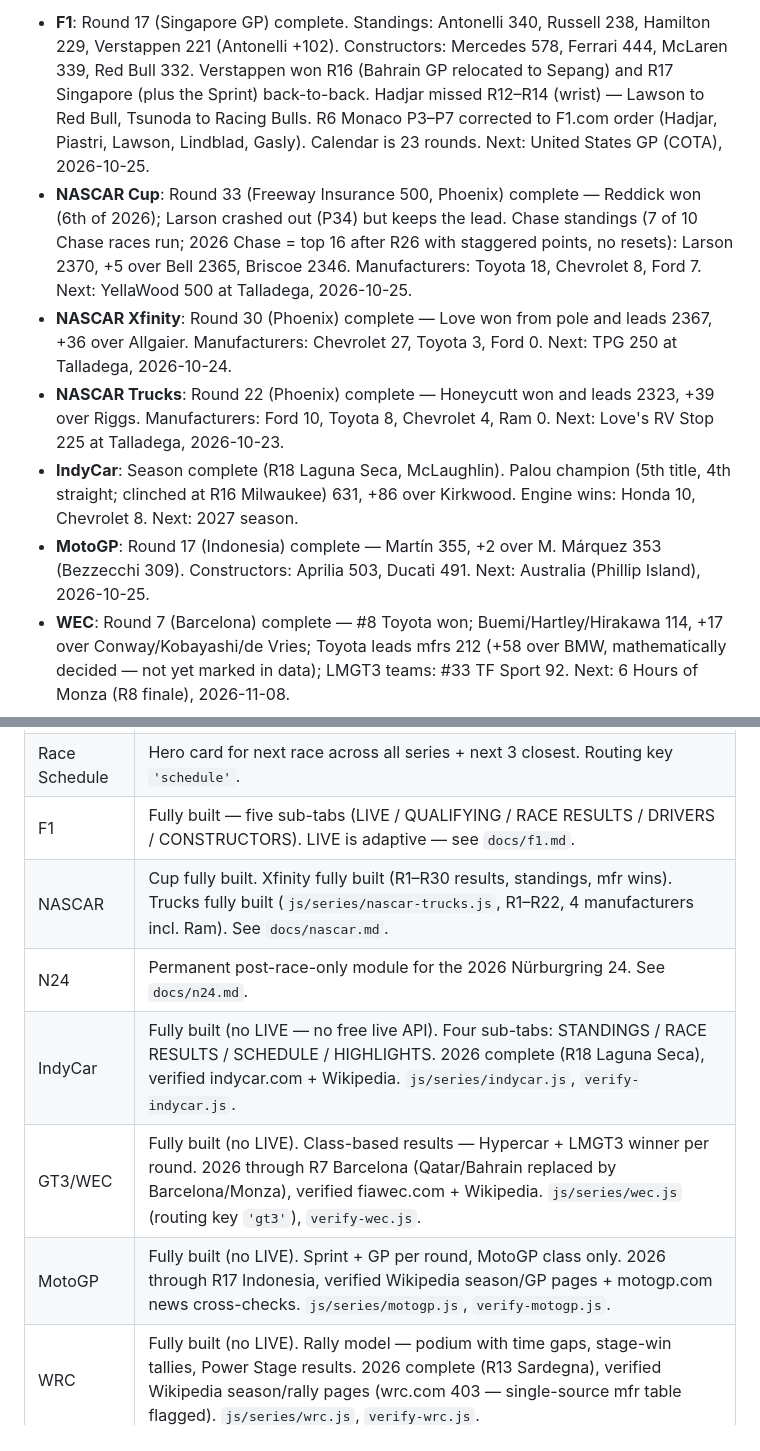
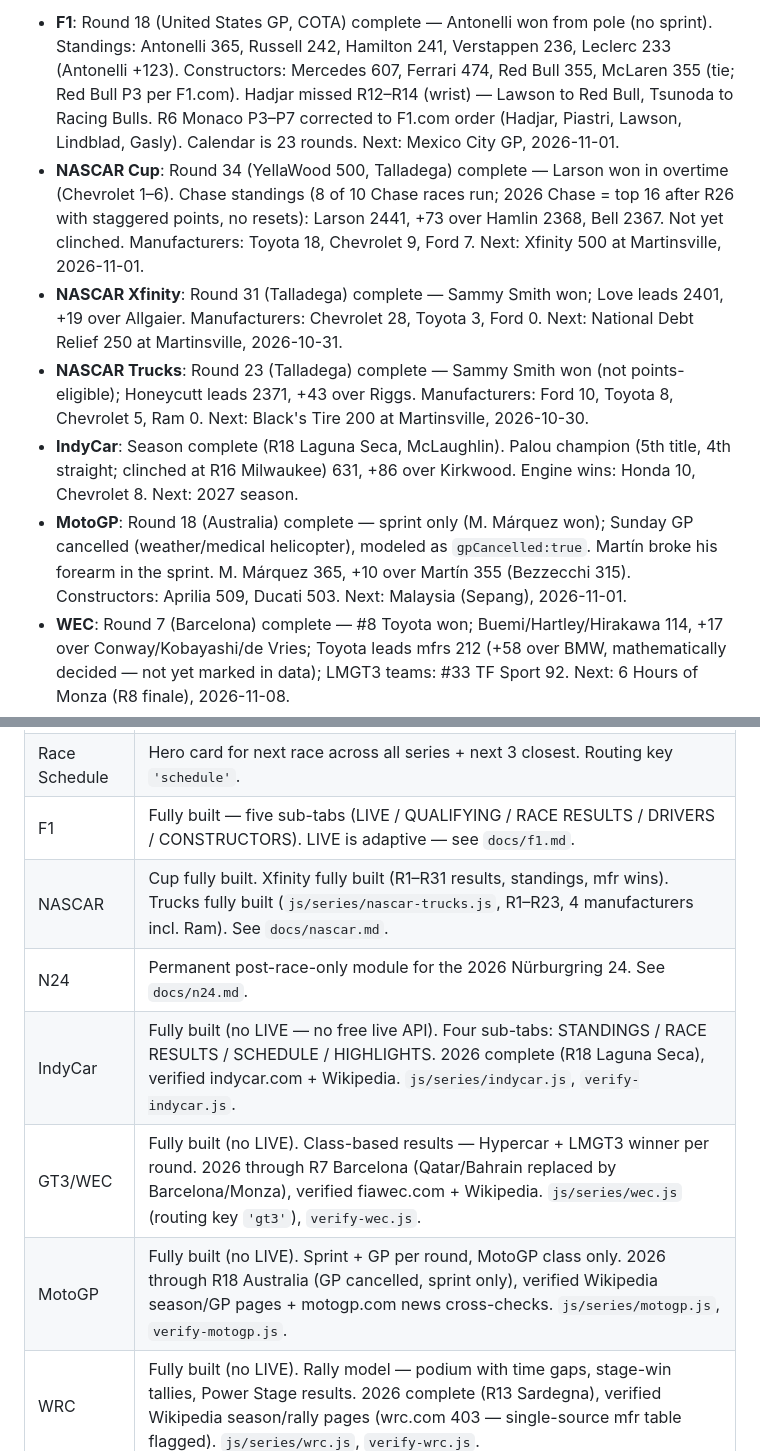
Before and after one commit to JackH421/TraxStat, a Markdown page: CLAUDE.md, 2 parts joined by grey strips. Rendered like a GitHub page.

Commit message:
docs: update season state through 2026-10-28
Co-Authored-By: Claude Opus 5.5 <noreply@anthropic.com>
Claude-Session: https://claude.ai/code/session_01RfBMFgTP7tLMnVvAWquxe8

```diff
--- a/CLAUDE.md
+++ b/CLAUDE.md
@@ -103,10 +103,10 @@ Report the output before declaring the change done. If a check fails, **fix it b
 
-- **F1**: Round 17 (Singapore GP) complete. Standings: Antonelli 340, Russell 238, Hamilton 229, Verstappen 221 (Antonelli +102). Constructors: Mercedes 578, Ferrari 444, McLaren 339, Red Bull 332. Verstappen won R16 (Bahrain GP relocated to Sepang) and R17 Singapore (plus the Sprint) back-to-back. Hadjar missed R12–R14 (wrist) — Lawson to Red Bull, Tsunoda to Racing Bulls. R6 Monaco P3–P7 corrected to F1.com order (Hadjar, Piastri, Lawson, Lindblad, Gasly). Calendar is 23 rounds. Next: United States GP (COTA), 2026-10-25.
-- **NASCAR Cup**: Round 33 (Freeway Insurance 500, Phoenix) complete — Reddick won (6th of 2026); Larson crashed out (P34) but keeps the lead. Chase standings (7 of 10 Chase races run; 2026 Chase = top 16 after R26 with staggered points, no resets): Larson 2370, +5 over Bell 2365, Briscoe 2346. Manufacturers: Toyota 18, Chevrolet 8, Ford 7. Next: YellaWood 500 at Talladega, 2026-10-25.
-- **NASCAR Xfinity**: Round 30 (Phoenix) complete — Love won from pole and leads 2367, +36 over Allgaier. Manufacturers: Chevrolet 27, Toyota 3, Ford 0. Next: TPG 250 at Talladega, 2026-10-24.
-- **NASCAR Trucks**: Round 22 (Phoenix) complete — Honeycutt won and leads 2323, +39 over Riggs. Manufacturers: Ford 10, Toyota 8, Chevrolet 4, Ram 0. Next: Love's RV Stop 225 at Talladega, 2026-10-23.
+- **F1**: Round 18 (United States GP, COTA) complete — Antonelli won from pole (no sprint). Standings: Antonelli 365, Russell 242, Hamilton 241, Verstappen 236, Leclerc 233 (Antonelli +123). Constructors: Mercedes 607, Ferrari 474, Red Bull 355, McLaren 355 (tie; Red Bull P3 per F1.com). Hadjar missed R12–R14 (wrist) — Lawson to Red Bull, Tsunoda to Racing Bulls. R6 Monaco P3–P7 corrected to F1.com order (Hadjar, Piastri, Lawson, Lindblad, Gasly). Calendar is 23 rounds. Next: Mexico City GP, 2026-11-01.
+- **NASCAR Cup**: Round 34 (YellaWood 500, Talladega) complete — Larson won in overtime (Chevrolet 1–6). Chase standings (8 of 10 Chase races run; 2026 Chase = top 16 after R26 with staggered points, no resets): Larson 2441, +73 over Hamlin 2368, Bell 2367. Not yet clinched. Manufacturers: Toyota 18, Chevrolet 9, Ford 7. Next: Xfinity 500 at Martinsville, 2026-11-01.
+- **NASCAR Xfinity**: Round 31 (Talladega) complete — Sammy Smith won; Love leads 2401, +19 over Allgaier. Manufacturers: Chevrolet 28, Toyota 3, Ford 0. Next: National Debt Relief 250 at Martinsville, 2026-10-31.
+- **NASCAR Trucks**: Round 23 (Talladega) complete — Sammy Smith won (not points-eligible); Honeycutt leads 2371, +43 over Riggs. Manufacturers: Ford 10, Toyota 8, Chevrolet 5, Ram 0. Next: Black's Tire 200 at Martinsville, 2026-10-30.
 - **IndyCar**: Season complete (R18 Laguna Seca, McLaughlin). Palou champion (5th title, 4th straight; clinched at R16 Milwaukee) 631, +86 over Kirkwood. Engine wins: Honda 10, Chevrolet 8. Next: 2027 season.
-- **MotoGP**: Round 17 (Indonesia) complete — Martín 355, +2 over M. Márquez 353 (Bezzecchi 309). Constructors: Aprilia 503, Ducati 491. Next: Australia (Phillip Island), 2026-10-25.
+- **MotoGP**: Round 18 (Australia) complete — sprint only (M. Márquez won); Sunday GP cancelled (weather/medical helicopter), modeled as `gpCancelled:true`. Martín broke his forearm in the sprint. M. Márquez 365, +10 over Martín 355 (Bezzecchi 315). Constructors: Aprilia 509, Ducati 503. Next: Malaysia (Sepang), 2026-11-01.
 - **WEC**: Round 7 (Barcelona) complete — #8 Toyota won; Buemi/Hartley/Hirakawa 114, +17 over Conway/Kobayashi/de Vries; Toyota leads mfrs 212 (+58 over BMW, mathematically decided — not yet marked in data); LMGT3 teams: #33 TF Sport 92. Next: 6 Hours of Monza (R8 finale), 2026-11-08.
 - **WRC**: Season complete after R13 Sardegna (Saudi removed) — Evans champion 243, +5 over Solberg, Pajari 237; Toyota mfrs champions 662 (Hyundai 440, single-source Wikipedia). Next: 2027 season.
 
@@ -196,11 +196,11 @@ core.js → series/f1.js → series/nascar.js → series/nascar-xfinity.js → s
 | Home | Default landing — news feed. Featured carousel + championship snapshot (F1 + NASCAR) + 8-card article feed. See `js/home.js`. |
 | Race Schedule | Hero card for next race across all series + next 3 closest. Routing key `'schedule'`. |
 | F1 | Fully built — five sub-tabs (LIVE / QUALIFYING / RACE RESULTS / DRIVERS / CONSTRUCTORS). LIVE is adaptive — see `docs/f1.md`. |
-| NASCAR | Cup fully built. Xfinity fully built (R1–R30 results, standings, mfr wins). Trucks fully built (`js/series/nascar-trucks.js`, R1–R22, 4 manufacturers incl. Ram). See `docs/nascar.md`. |
+| NASCAR | Cup fully built. Xfinity fully built (R1–R31 results, standings, mfr wins). Trucks fully built (`js/series/nascar-trucks.js`, R1–R23, 4 manufacturers incl. Ram). See `docs/nascar.md`. |
 | N24 | Permanent post-race-only module for the 2026 Nürburgring 24. See `docs/n24.md`. |
 | IndyCar | Fully built (no LIVE — no free live API). Four sub-tabs: STANDINGS / RACE RESULTS / SCHEDULE / HIGHLIGHTS. 2026 complete (R18 Laguna Seca), verified indycar.com + Wikipedia. `js/series/indycar.js`, `verify-indycar.js`. |
 | GT3/WEC | Fully built (no LIVE). Class-based results — Hypercar + LMGT3 winner per round. 2026 through R7 Barcelona (Qatar/Bahrain replaced by Barcelona/Monza), verified fiawec.com + Wikipedia. `js/series/wec.js` (routing key `'gt3'`), `verify-wec.js`. |
-| MotoGP | Fully built (no LIVE). Sprint + GP per round, MotoGP class only. 2026 through R17 Indonesia, verified Wikipedia season/GP pages + motogp.com news cross-checks. `js/series/motogp.js`, `verify-motogp.js`. |
+| MotoGP | Fully built (no LIVE). Sprint + GP per round, MotoGP class only. 2026 through R18 Australia (GP cancelled, sprint only), verified Wikipedia season/GP pages + motogp.com news cross-checks. `js/series/motogp.js`, `verify-motogp.js`. |
 | WRC | Fully built (no LIVE). Rally model — podium with time gaps, stage-win tallies, Power Stage results. 2026 complete (R13 Sardegna), verified Wikipedia season/rally pages (wrc.com 403 — single-source mfr table flagged). `js/series/wrc.js`, `verify-wrc.js`. |
 
 ## F1 data: hardcoded-first pattern (essentials)
```
Also changed, not shown: other parts of CLAUDE.md (+1 -1 lines).
